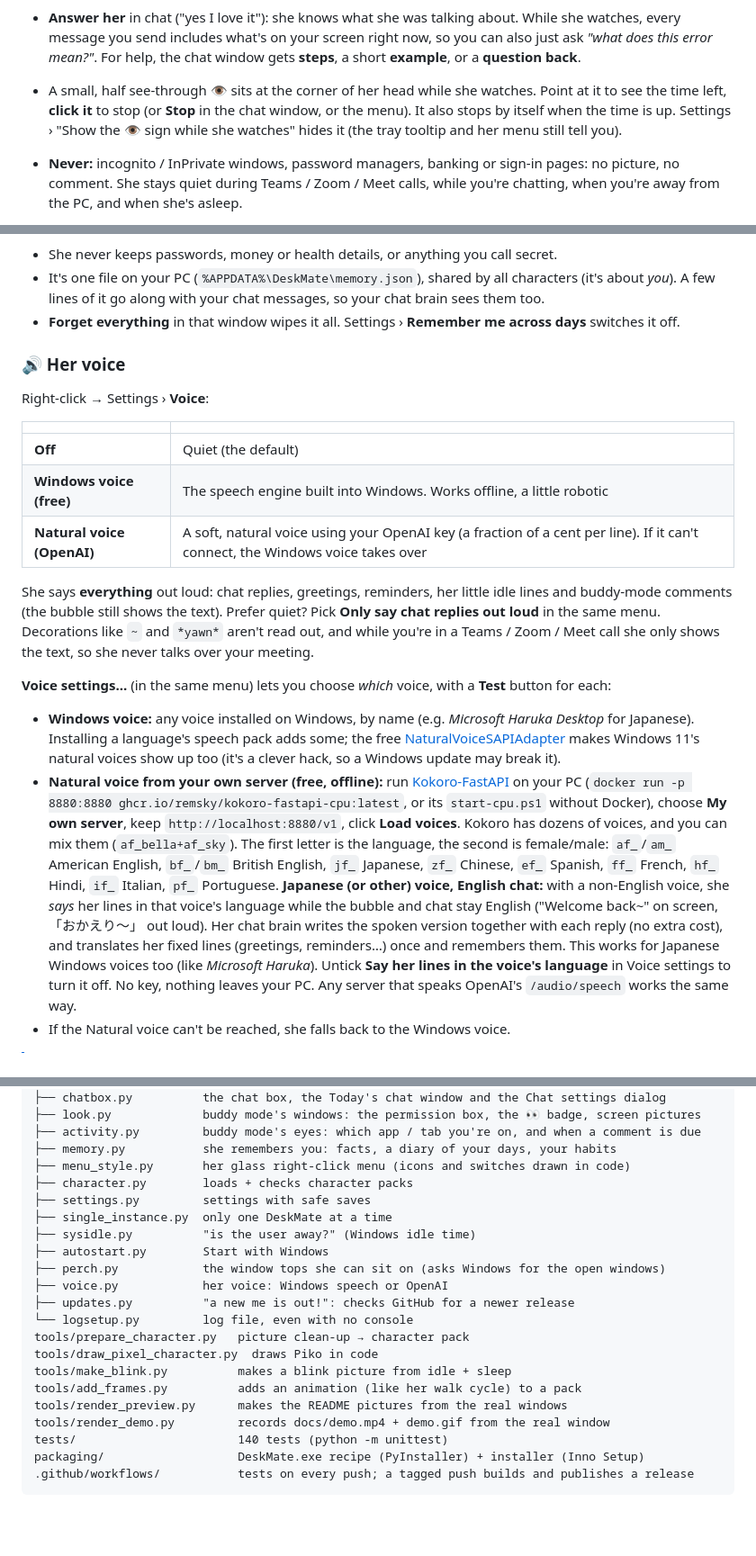
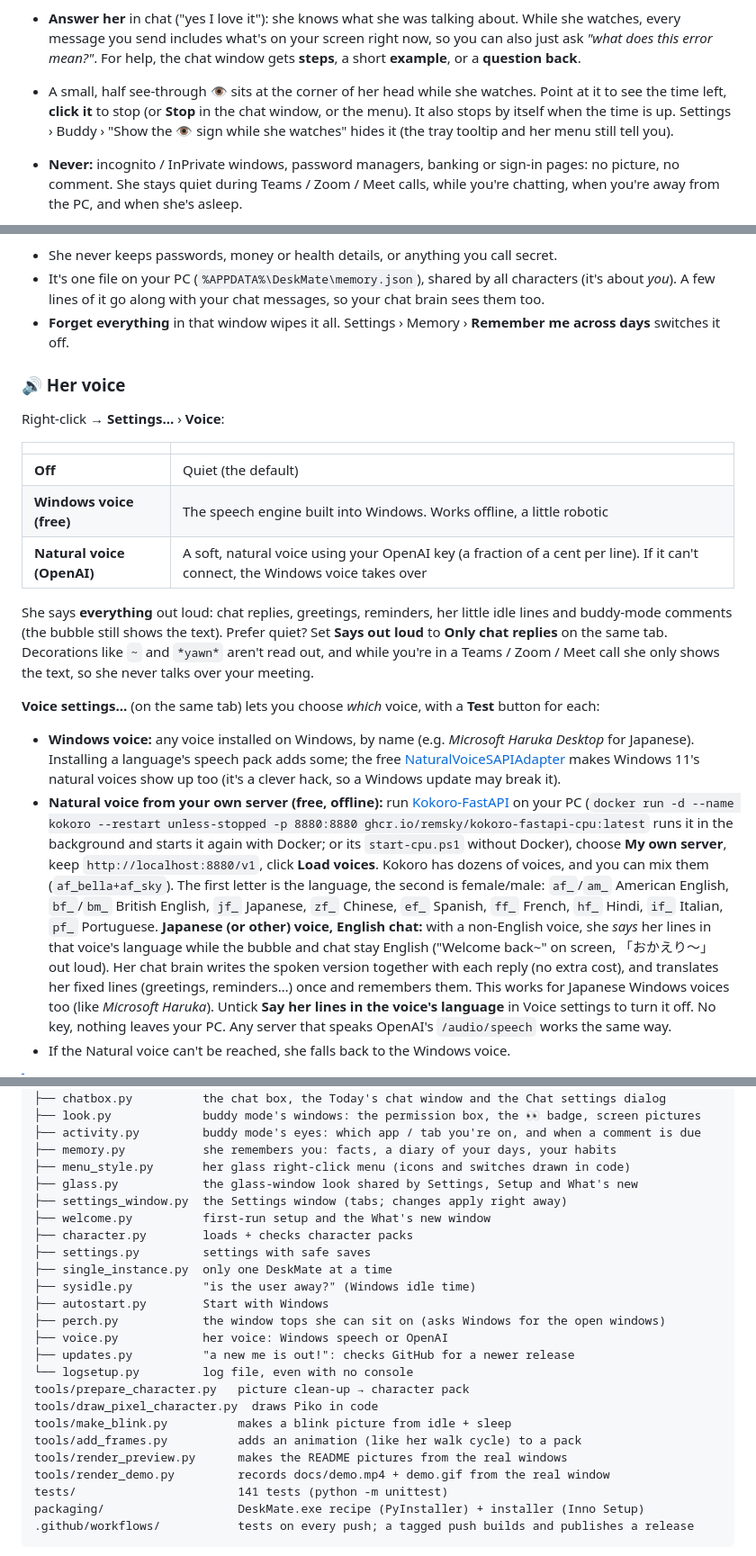
Before and after one commit to MuizKmz/deskmate, a Markdown page: README.md, 3 parts joined by grey strips. Shown at 90% size. Rendered like a GitHub page; blank space fills up the shorter version.

````diff
--- a/README.md
+++ b/README.md
@@ -143,7 +156,7 @@ Then just do your thing. When you settle on something new (a video, a song, a ga
 - **Tap to answer.** When she asks you something, little answer chips pop up by her bubble (*"Yes, I love it!"*, *"Just background"*). Tap one, or 💬 to type your own.
 
 - **Answer her** in chat ("yes I love it"): she knows what she was talking about. While she watches, every message you send includes what's on your screen right now, so you can also just ask *"what does this error mean?"*. For help, the chat window gets **steps**, a short **example**, or a **question back**.
-- A small, half see-through **👁** sits at the corner of her head while she watches. Point at it to see the time left, **click it** to stop (or **Stop** in the chat window, or the menu). It also stops by itself when the time is up. Settings › "Show the 👁 sign while she watches" hides it (the tray tooltip and her menu still tell you).
+- A small, half see-through **👁** sits at the corner of her head while she watches. Point at it to see the time left, **click it** to stop (or **Stop** in the chat window, or the menu). It also stops by itself when the time is up. Settings › Buddy › "Show the 👁 sign while she watches" hides it (the tray tooltip and her menu still tell you).
 - **Never:** incognito / InPrivate windows, password managers, banking or sign-in pages: no picture, no comment. She stays quiet during Teams / Zoom / Meet calls, while you're chatting, when you're away from the PC, and when she's asleep.
 - She doesn't repeat herself about the same thing, and there's a limit per hour.
 - Her picture is just the window you're using (not your other monitor). Pictures stay in memory and go only to your chat brain. Today's chat file keeps only the words. On Windows 10/11 her own windows are left out of her picture (just for that moment), so she sees what's behind her and doesn't flicker, and your own screenshots still show her.
@@ -163,11 +176,11 @@ So she can say things like *"YUI again? You really love her~"* or *"How did yest
 
 - She never keeps passwords, money or health details, or anything you call secret.
 - It's one file on your PC (`%APPDATA%\DeskMate\memory.json`), shared by all characters (it's about *you*). A few lines of it go along with your chat messages, so your chat brain sees them too.
-- **Forget everything** in that window wipes it all. Settings › **Remember me across days** switches it off.
+- **Forget everything** in that window wipes it all. Settings › Memory › **Remember me across days** switches it off.
 
 ### 🔊 Her voice
 
-Right-click → Settings › **Voice**:
+Right-click → **Settings...** › **Voice**:
 
 | | |
 |---|---|
@@ -175,12 +188,12 @@ Right-click → Settings › **Voice**:
 | **Windows voice (free)** | The speech engine built into Windows. Works offline, a little robotic |
 | **Natural voice (OpenAI)** | A soft, natural voice using your OpenAI key (a fraction of a cent per line). If it can't connect, the Windows voice takes over |
 
-She says **everything** out loud: chat replies, greetings, reminders, her little idle lines and buddy-mode comments (the bubble still shows the text). Prefer quiet? Pick **Only say chat replies out loud** in the same menu. Decorations like `~` and `*yawn*` aren't read out, and while you're in a Teams / Zoom / Meet call she only shows the text, so she never talks over your meeting.
+She says **everything** out loud: chat replies, greetings, reminders, her little idle lines and buddy-mode comments (the bubble still shows the text). Prefer quiet? Set **Says out loud** to **Only chat replies** on the same tab. Decorations like `~` and `*yawn*` aren't read out, and while you're in a Teams / Zoom / Meet call she only shows the text, so she never talks over your meeting.
 
-**Voice settings...** (in the same menu) lets you choose *which* voice, with a **Test** button for each:
+**Voice settings...** (on the same tab) lets you choose *which* voice, with a **Test** button for each:
 
 - **Windows voice:** any voice installed on Windows, by name (e.g. *Microsoft Haruka Desktop* for Japanese). Installing a language's speech pack adds some; the free [NaturalVoiceSAPIAdapter](https://github.com/gexgd0419/NaturalVoiceSAPIAdapter) makes Windows 11's natural voices show up too (it's a clever hack, so a Windows update may break it).
-- **Natural voice from your own server (free, offline):** run [Kokoro-FastAPI](https://github.com/remsky/Kokoro-FastAPI) on your PC (`docker run -p 8880:8880 ghcr.io/remsky/kokoro-fastapi-cpu:latest`, or its `start-cpu.ps1` without Docker), choose **My own server**, keep `http://localhost:8880/v1`, click **Load voices**. Kokoro has dozens of voices, and you can mix them (`af_bella+af_sky`). The first letter is the language, the second is female/male: `af_`/`am_` American English, `bf_`/`bm_` British English, `jf_` Japanese, `zf_` Chinese, `ef_` Spanish, `ff_` French, `hf_` Hindi, `if_` Italian, `pf_` Portuguese. **Japanese (or other) voice, English chat:** with a non-English voice, she *says* her lines in that voice's language while the bubble and chat stay English ("Welcome back~" on screen, 「おかえり～」 out loud). Her chat brain writes the spoken version together with each reply (no extra cost), and translates her fixed lines (greetings, reminders…) once and remembers them. This works for Japanese Windows voices too (like *Microsoft Haruka*). Untick **Say her lines in the voice's language** in Voice settings to turn it off. No key, nothing leaves your PC. Any server that speaks OpenAI's `/audio/speech` works the same way.
+- **Natural voice from your own server (free, offline):** run [Kokoro-FastAPI](https://github.com/remsky/Kokoro-FastAPI) on your PC (`docker run -d --name kokoro --restart unless-stopped -p 8880:8880 ghcr.io/remsky/kokoro-fastapi-cpu:latest` runs it in the background and starts it again with Docker; or its `start-cpu.ps1` without Docker), choose **My own server**, keep `http://localhost:8880/v1`, click **Load voices**. Kokoro has dozens of voices, and you can mix them (`af_bella+af_sky`). The first letter is the language, the second is female/male: `af_`/`am_` American English, `bf_`/`bm_` British English, `jf_` Japanese, `zf_` Chinese, `ef_` Spanish, `ff_` French, `hf_` Hindi, `if_` Italian, `pf_` Portuguese. **Japanese (or other) voice, English chat:** with a non-English voice, she *says* her lines in that voice's language while the bubble and chat stay English ("Welcome back~" on screen, 「おかえり～」 out loud). Her chat brain writes the spoken version together with each reply (no extra cost), and translates her fixed lines (greetings, reminders…) once and remembers them. This works for Japanese Windows voices too (like *Microsoft Haruka*). Untick **Say her lines in the voice's language** in Voice settings to turn it off. No key, nothing leaves your PC. Any server that speaks OpenAI's `/audio/speech` works the same way.
 - If the Natural voice can't be reached, she falls back to the Windows voice.
 
 > [!NOTE]
@@ -301,6 +314,9 @@ deskmate/
 ├── activity.py         buddy mode's eyes: which app / tab you're on, and when a comment is due
 ├── memory.py           she remembers you: facts, a diary of your days, your habits
 ├── menu_style.py       her glass right-click menu (icons and switches drawn in code)
+├── glass.py            the glass-window look shared by Settings, Setup and What's new
+├── settings_window.py  the Settings window (tabs; changes apply right away)
+├── welcome.py          first-run setup and the What's new window
 ├── character.py        loads + checks character packs
 ├── settings.py         settings with safe saves
 ├── single_instance.py  only one DeskMate at a time
@@ -316,7 +332,7 @@ tools/make_blink.py          makes a blink picture from idle + sleep
 tools/add_frames.py          adds an animation (like her walk cycle) to a pack
 tools/render_preview.py      makes the README pictures from the real windows
 tools/render_demo.py         records docs/demo.mp4 + demo.gif from the real window
-tests/                       140 tests (python -m unittest)
+tests/                       141 tests (python -m unittest)
 packaging/                   DeskMate.exe recipe (PyInstaller) + installer (Inno Setup)
 .github/workflows/           tests on every push; a tagged push builds and publishes a release
 ```
````
Also changed, not shown: other parts of README.md (+23 -10 lines), TUTORIAL.md (+14 -1 lines), docs/menu.png, 7 other files.
